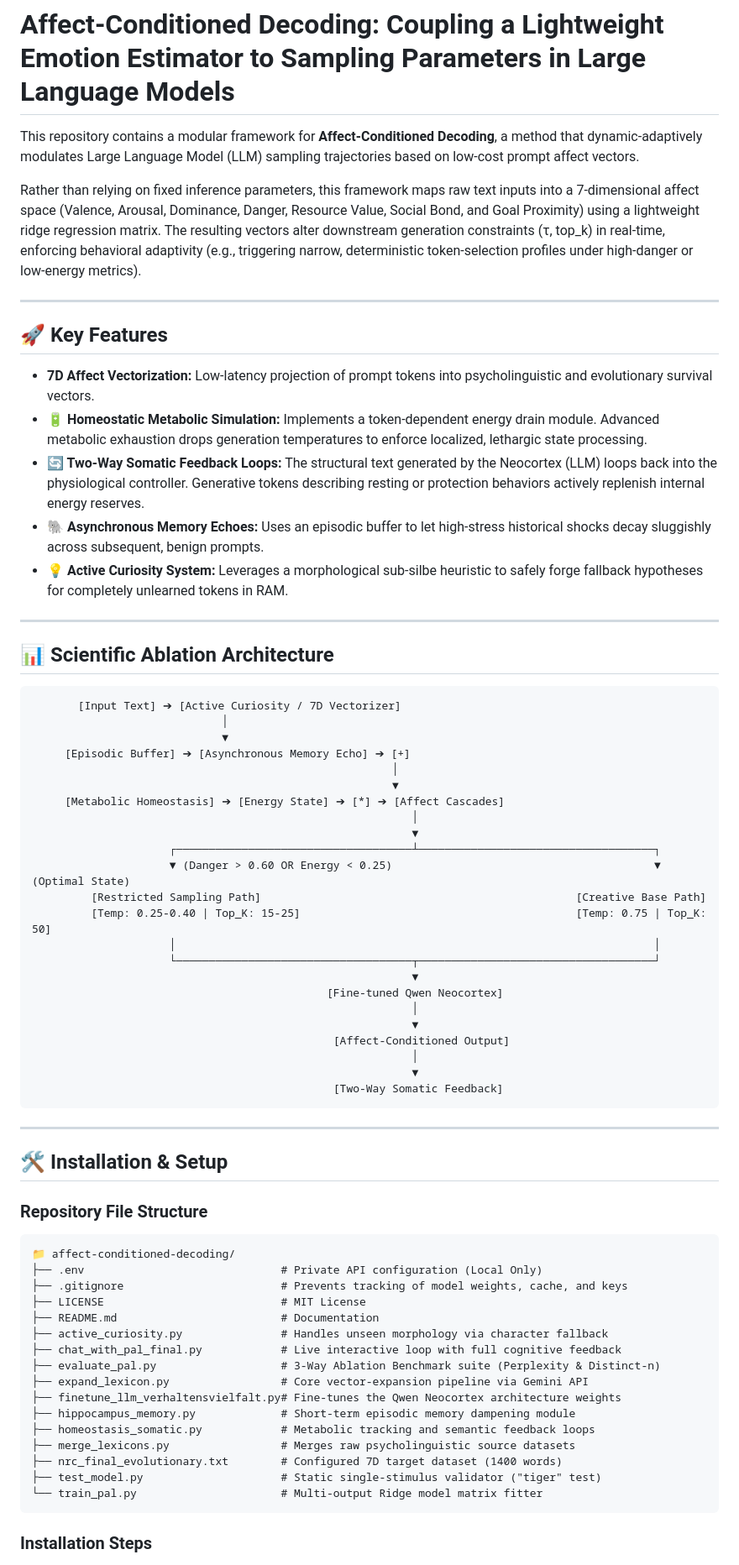
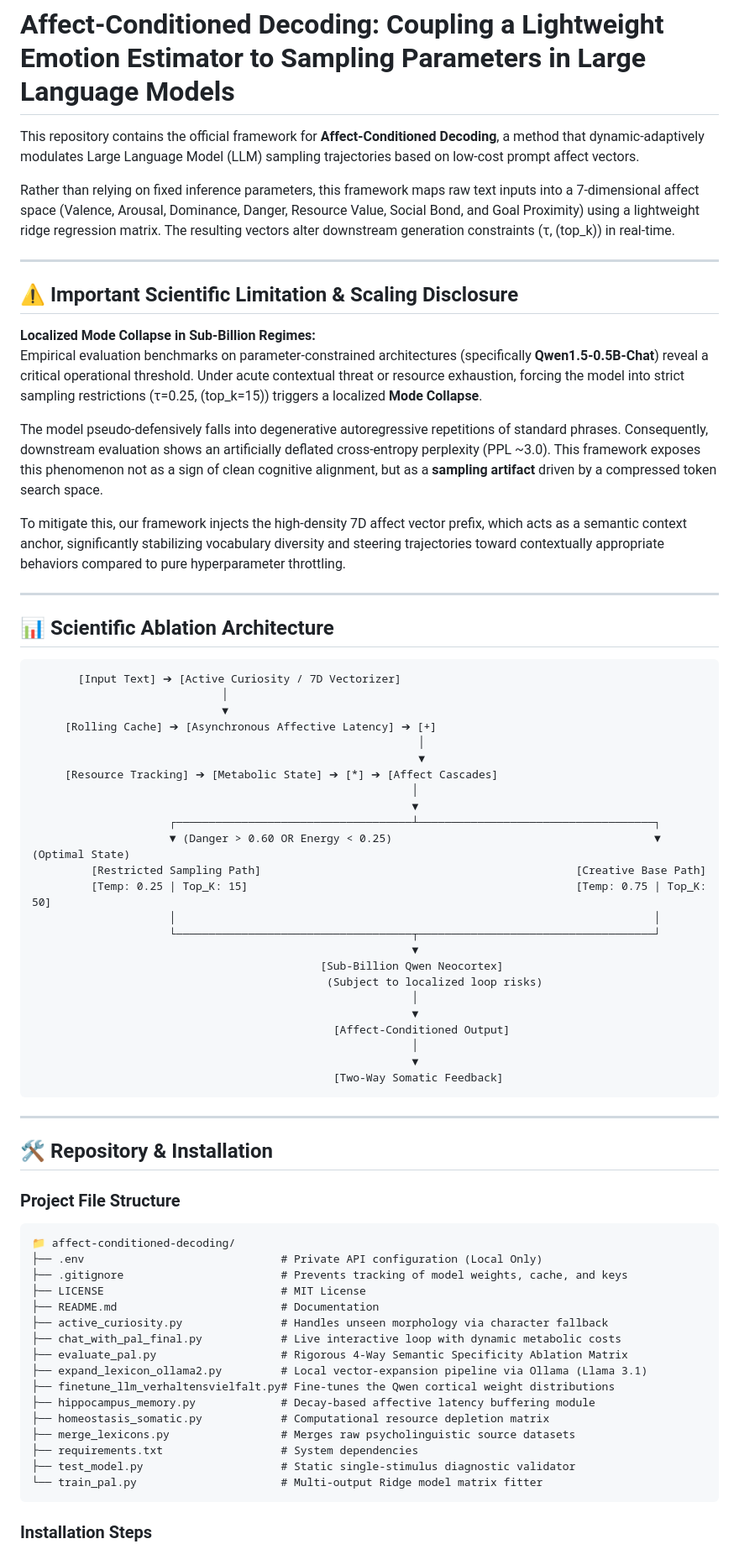
Before and after one commit to Omar-S-Nuri/affect-conditioned-decoding, a Markdown page: README.md, the part around one of its changes. Shown at 84% size. Rendered like a GitHub page.

````diff
--- a/README.md
+++ b/README.md
@@ -1,18 +1,19 @@
 # Affect-Conditioned Decoding: Coupling a Lightweight Emotion Estimator to Sampling Parameters in Large Language Models
 
-This repository contains a modular framework for **Affect-Conditioned Decoding**, a method that dynamic-adaptively modulates Large Language Model (LLM) sampling trajectories based on low-cost prompt affect vectors.
+This repository contains the official framework for **Affect-Conditioned Decoding**, a method that dynamic-adaptively modulates Large Language Model (LLM) sampling trajectories based on low-cost prompt affect vectors.
 
-Rather than relying on fixed inference parameters, this framework maps raw text inputs into a 7-dimensional affect space (Valence, Arousal, Dominance, Danger, Resource Value, Social Bond, and Goal Proximity) using a lightweight ridge regression matrix. The resulting vectors alter downstream generation constraints (τ, top_k) in real-time, enforcing behavioral adaptivity (e.g., triggering narrow, deterministic token-selection profiles under high-danger or low-energy metrics).
+Rather than relying on fixed inference parameters, this framework maps raw text inputs into a 7-dimensional affect space (Valence, Arousal, Dominance, Danger, Resource Value, Social Bond, and Goal Proximity) using a lightweight ridge regression matrix. The resulting vectors alter downstream generation constraints (τ, \(top\_k\)) in real-time.
 
 ---
 
-## 🚀 Key Features
+## ⚠️ Important Scientific Limitation & Scaling Disclosure
 
-* **7D Affect Vectorization:** Low-latency projection of prompt tokens into psycholinguistic and evolutionary survival vectors.
-* **🔋 Homeostatic Metabolic Simulation:** Implements a token-dependent energy drain module. Advanced metabolic exhaustion drops generation temperatures to enforce localized, lethargic state processing.
-* **🔄 Two-Way Somatic Feedback Loops:** The structural text generated by the Neocortex (LLM) loops back into the physiological controller. Generative tokens describing resting or protection behaviors actively replenish internal energy reserves.
-* **🐘 Asynchronous Memory Echoes:** Uses an episodic buffer to let high-stress historical shocks decay sluggishly across subsequent, benign prompts.
-* **💡 Active Curiosity System:** Leverages a morphological sub-silbe heuristic to safely forge fallback hypotheses for completely unlearned tokens in RAM.
+**Localized Mode Collapse in Sub-Billion Regimes:**
+Empirical evaluation benchmarks on parameter-constrained architectures (specifically **Qwen1.5-0.5B-Chat**) reveal a critical operational threshold. Under acute contextual threat or resource exhaustion, forcing the model into strict sampling restrictions (τ=0.25, \(top\_k=15\)) triggers a localized **Mode Collapse**.
+
+The model pseudo-defensively falls into degenerative autoregressive repetitions of standard phrases. Consequently, downstream evaluation shows an artificially deflated cross-entropy perplexity (PPL ~3.0). This framework exposes this phenomenon not as a sign of clean cognitive alignment, but as a **sampling artifact** driven by a compressed token search space.
+
+To mitigate this, our framework injects the high-density 7D affect vector prefix, which acts as a semantic context anchor, significantly stabilizing vocabulary diversity and steering trajectories toward contextually appropriate behaviors compared to pure hyperparameter throttling.
 
 ---
 
@@ -22,20 +23,21 @@ Rather than relying on fixed inference parameters, this framework maps raw text
        [Input Text] ➔ [Active Curiosity / 7D Vectorizer]
                              │
                              ▼
-     [Episodic Buffer] ➔ [Asynchronous Memory Echo] ➔ [+]
-                                                       │
-                                                       ▼
-     [Metabolic Homeostasis] ➔ [Energy State] ➔ [*] ➔ [Affect Cascades]
+     [Rolling Cache] ➔ [Asynchronous Affective Latency] ➔ [+]
+                                                           │
+                                                           ▼
+     [Resource Tracking] ➔ [Metabolic State] ➔ [*] ➔ [Affect Cascades]
                                                           │
                                                           ▼
                      ┌────────────────────────────────────┴────────────────────────────────────┐
                      ▼ (Danger > 0.60 OR Energy < 0.25)                                        ▼ (Optimal State)
          [Restricted Sampling Path]                                                [Creative Base Path]
-         [Temp: 0.25-0.40 | Top_K: 15-25]                                          [Temp: 0.75 | Top_K: 50]
+         [Temp: 0.25 | Top_K: 15]                                                  [Temp: 0.75 | Top_K: 50]
                      │                                                                         │
                      └────────────────────────────────────┬────────────────────────────────────┘
                                                           ▼
-                                             [Fine-tuned Qwen Neocortex]
+                                            [Sub-Billion Qwen Neocortex]
+                                             (Subject to localized loop risks)
                                                           │
                                                           ▼
                                               [Affect-Conditioned Output]
@@ -46,9 +48,9 @@ Rather than relying on fixed inference parameters, this framework maps raw text
 
 ---
 
-## 🛠️ Installation & Setup
+## 🛠️ Repository & Installation
 
-### Repository File Structure
+### Project File Structure
 ```text
 📁 affect-conditioned-decoding/
 ├── .env                              # Private API configuration (Local Only)
@@ -56,15 +58,15 @@ Rather than relying on fixed inference parameters, this framework maps raw text
 ├── LICENSE                           # MIT License
 ├── README.md                         # Documentation
 ├── active_curiosity.py               # Handles unseen morphology via character fallback
-├── chat_with_pal_final.py            # Live interactive loop with full cognitive feedback
-├── evaluate_pal.py                   # 3-Way Ablation Benchmark suite (Perplexity & Distinct-n)
-├── expand_lexicon.py                 # Core vector-expansion pipeline via Gemini API
-├── finetune_llm_verhaltensvielfalt.py# Fine-tunes the Qwen Neocortex architecture weights
-├── hippocampus_memory.py             # Short-term episodic memory dampening module
-├── homeostasis_somatic.py            # Metabolic tracking and semantic feedback loops
+├── chat_with_pal_final.py            # Live interactive loop with dynamic metabolic costs
+├── evaluate_pal.py                   # Rigorous 4-Way Semantic Specificity Ablation Matrix
+├── expand_lexicon_ollama2.py         # Local vector-expansion pipeline via Ollama (Llama 3.1)
+├── finetune_llm_verhaltensvielfalt.py# Fine-tunes the Qwen cortical weight distributions
+├── hippocampus_memory.py             # Decay-based affective latency buffering module
+├── homeostasis_somatic.py            # Computational resource depletion matrix
 ├── merge_lexicons.py                 # Merges raw psycholinguistic source datasets
-├── nrc_final_evolutionary.txt        # Configured 7D target dataset (1400 words)
-├── test_model.py                     # Static single-stimulus validator ("tiger" test)
+├── requirements.txt                  # System dependencies
+├── test_model.py                     # Static single-stimulus diagnostic validator
 └── train_pal.py                      # Multi-output Ridge model matrix fitter
 ```
 
````
Also changed, not shown: other parts of README.md (+9 -25 lines).
